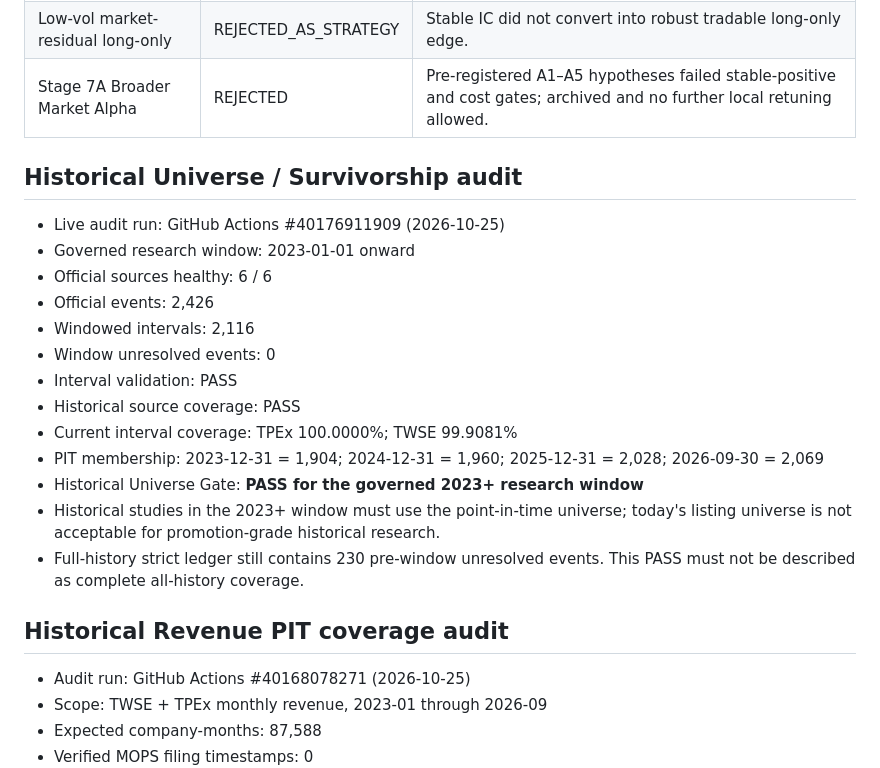
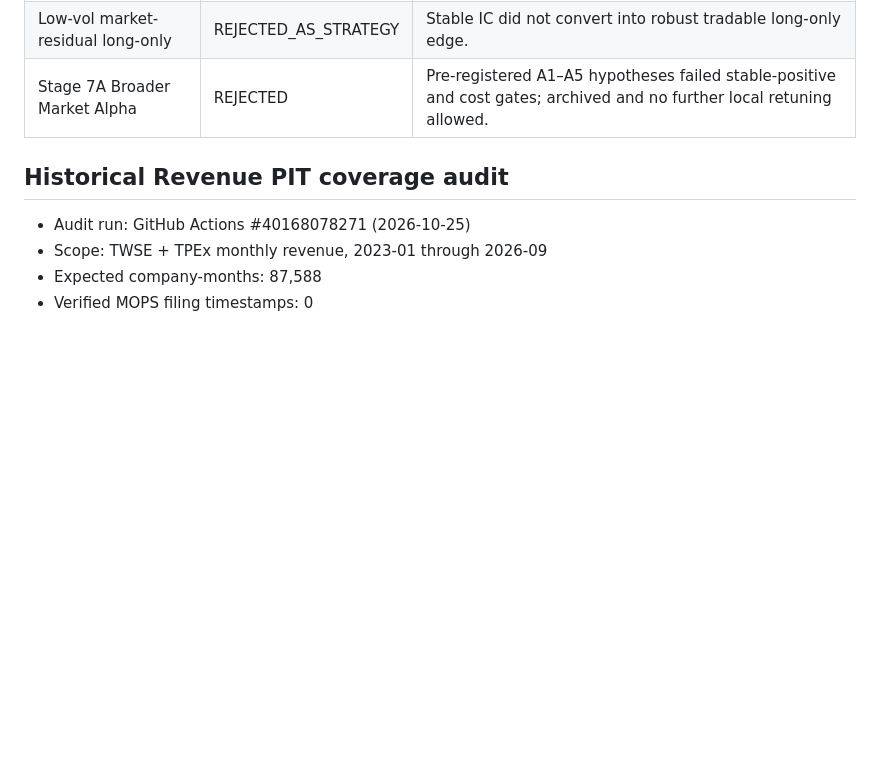
Before and after one commit to cr8kj7k7j4-byte/sky-cloud-scanner, a Markdown page: SKY_SYSTEM_REGISTRY_V2_1.md, the part around the change. Drawn GitHub-style; blank space fills up the shorter version.

Commit message:
chore: defer SKY_SYSTEM_REGISTRY_V2_1.md update to post-merge governance note

```diff
--- a/SKY_SYSTEM_REGISTRY_V2_1.md
+++ b/SKY_SYSTEM_REGISTRY_V2_1.md
@@ -47,22 +47,6 @@ Research namespaces:
 | Low-vol market-residual long-only | REJECTED_AS_STRATEGY | Stable IC did not convert into robust tradable long-only edge. |
 | Stage 7A Broader Market Alpha | REJECTED | Pre-registered A1–A5 hypotheses failed stable-positive and cost gates; archived and no further local retuning allowed. |
 
-## Historical Universe / Survivorship audit
-
-- Live audit run: GitHub Actions #40176911909 (2026-10-25)
-- Governed research window: 2023-01-01 onward
-- Official sources healthy: 6 / 6
-- Official events: 2,426
-- Windowed intervals: 2,116
-- Window unresolved events: 0
-- Interval validation: PASS
-- Historical source coverage: PASS
-- Current interval coverage: TPEx 100.0000%; TWSE 99.9081%
-- PIT membership: 2023-12-31 = 1,904; 2024-12-31 = 1,960; 2025-12-31 = 2,028; 2026-09-30 = 2,069
-- Historical Universe Gate: **PASS for the governed 2023+ research window**
-- Historical studies in the 2023+ window must use the point-in-time universe; today's listing universe is not acceptable for promotion-grade historical research.
-- Full-history strict ledger still contains 230 pre-window unresolved events. This PASS must not be described as complete all-history coverage.
-
 ## Historical Revenue PIT coverage audit
 
 - Audit run: GitHub Actions #40168078271 (2026-10-25)
```
